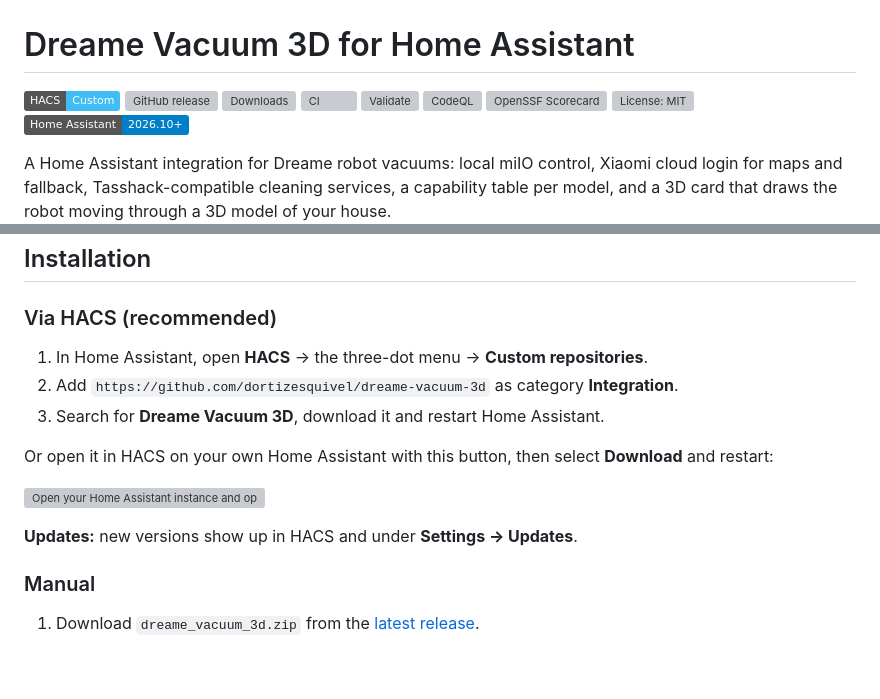
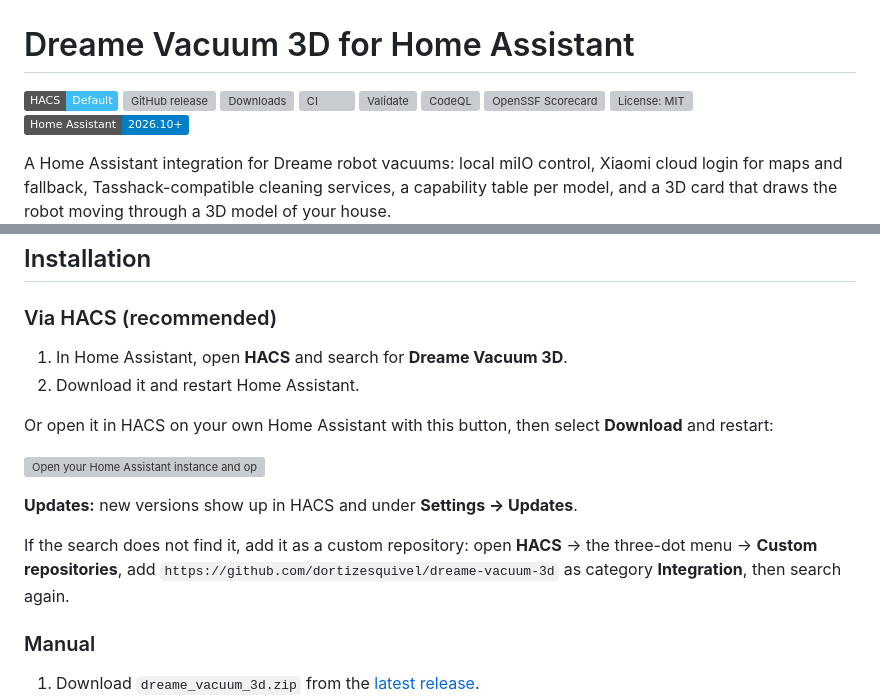
Before and after one commit to dortizesquivel/dreame-vacuum-3d, a Markdown page: README.md, 2 parts joined by grey strips. Drawn GitHub-style; badges without logos; blank space fills up the shorter version; grey boxes are pictures that could not be loaded.

Commit message:
docs(readme): install from the HACS default list, custom repository as fallback
Signed-off-by: dortizesquivel <dortizesquivel@gmail.com>

```diff
--- a/README.md
+++ b/README.md
@@ -1,6 +1,6 @@
 # Dreame Vacuum 3D for Home Assistant
 
-[![hacs_badge](https://img.shields.io/badge/HACS-Custom-41BDF5.svg)](https://github.com/hacs/integration)
+[![hacs_badge](https://img.shields.io/badge/HACS-Default-41BDF5.svg)](https://github.com/hacs/integration)
 [![GitHub release](https://img.shields.io/github/v/release/dortizesquivel/dreame-vacuum-3d)](https://github.com/dortizesquivel/dreame-vacuum-3d/releases)
 [![Downloads](https://img.shields.io/github/downloads/dortizesquivel/dreame-vacuum-3d/dreame_vacuum_3d.zip?displayAssetName=false&label=downloads)](https://github.com/dortizesquivel/dreame-vacuum-3d/releases)
 [![CI](https://github.com/dortizesquivel/dreame-vacuum-3d/actions/workflows/ci.yml/badge.svg)](https://github.com/dortizesquivel/dreame-vacuum-3d/actions/workflows/ci.yml)
@@ -29,15 +29,16 @@ A Home Assistant integration for Dreame robot vacuums: local miIO control, Xiaom
 
 ### Via HACS (recommended)
 
-1. In Home Assistant, open **HACS** → the three-dot menu → **Custom repositories**.
-2. Add `https://github.com/dortizesquivel/dreame-vacuum-3d` as category **Integration**.
-3. Search for **Dreame Vacuum 3D**, download it and restart Home Assistant.
+1. In Home Assistant, open **HACS** and search for **Dreame Vacuum 3D**.
+2. Download it and restart Home Assistant.
 
 Or open it in HACS on your own Home Assistant with this button, then select **Download** and restart:
 
 [![Open your Home Assistant instance and open this repository in HACS.](https://my.home-assistant.io/badges/hacs_repository.svg)](https://my.home-assistant.io/redirect/hacs_repository/?owner=dortizesquivel&repository=dreame-vacuum-3d&category=integration)
 
 **Updates:** new versions show up in HACS and under **Settings → Updates**.
+
+If the search does not find it, add it as a custom repository: open **HACS** → the three-dot menu → **Custom repositories**, add `https://github.com/dortizesquivel/dreame-vacuum-3d` as category **Integration**, then search again.
 
 ### Manual
 
```
